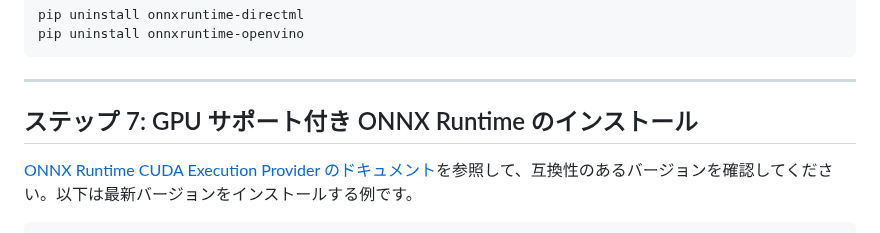
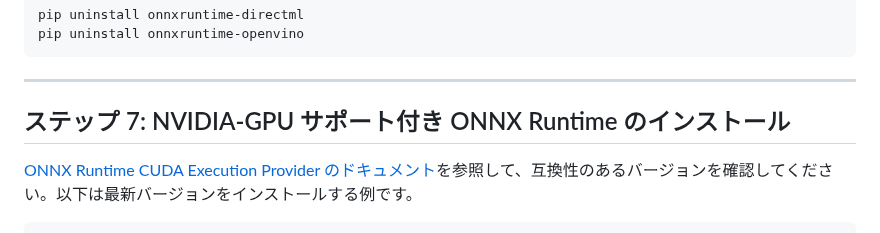
Before and after one commit to DakeQQ/Tutorial-ONNX-Runtime-Execution-Providers, a Markdown page: CUDAExecutionProvider/Japanese/CUDAExecutionProvider.md, the part around the change. GitHub-like rendering.

```diff
--- a/CUDAExecutionProvider/Japanese/CUDAExecutionProvider.md
+++ b/CUDAExecutionProvider/Japanese/CUDAExecutionProvider.md
@@ -138,7 +138,7 @@ pip uninstall onnxruntime-openvino
 
 ---
 
-## ステップ 7: GPU サポート付き ONNX Runtime のインストール
+## ステップ 7: NVIDIA-GPU サポート付き ONNX Runtime のインストール
 
 [ONNX Runtime CUDA Execution Provider のドキュメント](https://onnxruntime.ai/docs/execution-providers/CUDA-ExecutionProvider.html)を参照して、互換性のあるバージョンを確認してください。以下は最新バージョンをインストールする例です。
 
```
